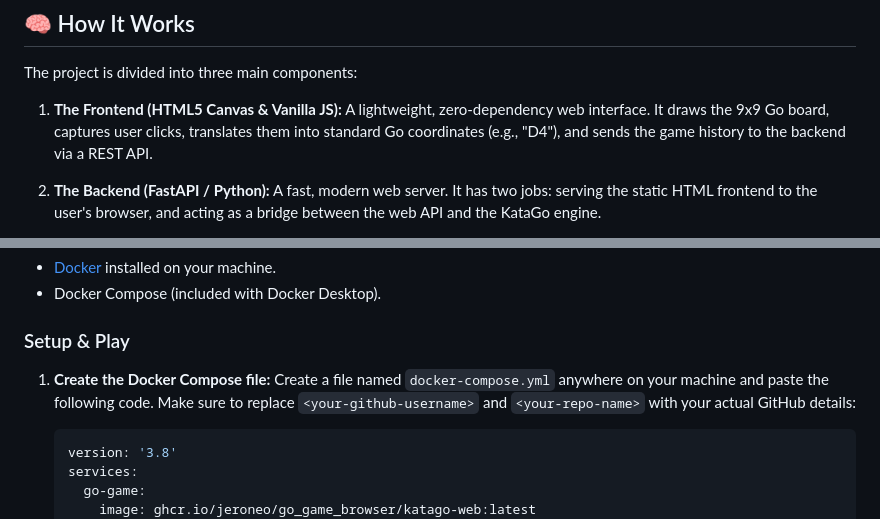
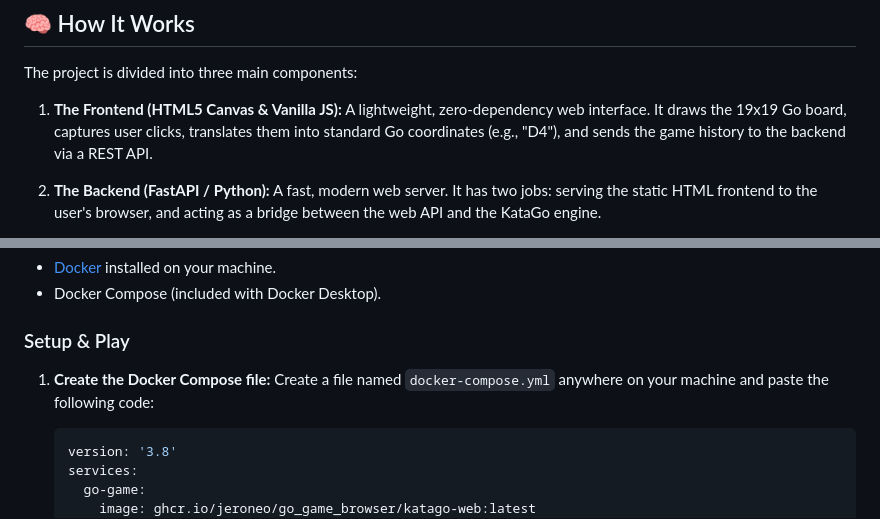
Before and after one commit to Jeroneo/go_game_browser, a Markdown page: README.md, 2 parts joined by grey strips. Rendered like a GitHub page.

````diff
--- a/README.md
+++ b/README.md
@@ -6,7 +6,7 @@ A lightweight, browser-based Go game powered by the world-class **KataGo** engin
 
 The project is divided into three main components:
 
-1. **The Frontend (HTML5 Canvas & Vanilla JS):** A lightweight, zero-dependency web interface. It draws the 9x9 Go board, captures user clicks, translates them into standard Go coordinates (e.g., "D4"), and sends the game history to the backend via a REST API.
+1. **The Frontend (HTML5 Canvas & Vanilla JS):** A lightweight, zero-dependency web interface. It draws the 19x19 Go board, captures user clicks, translates them into standard Go coordinates (e.g., "D4"), and sends the game history to the backend via a REST API.
 
 2. **The Backend (FastAPI / Python):** A fast, modern web server. It has two jobs: serving the static HTML frontend to the user's browser, and acting as a bridge between the web API and the KataGo engine.
 
@@ -31,7 +31,7 @@ The project is divided into three main components:
 
 ### Setup & Play
 
-1. **Create the Docker Compose file:** Create a file named `docker-compose.yml` anywhere on your machine and paste the following code. Make sure to replace `<your-github-username>` and `<your-repo-name>` with your actual GitHub details:
+1. **Create the Docker Compose file:** Create a file named `docker-compose.yml` anywhere on your machine and paste the following code:
 
    ```yaml
    version: '3.8'
````
